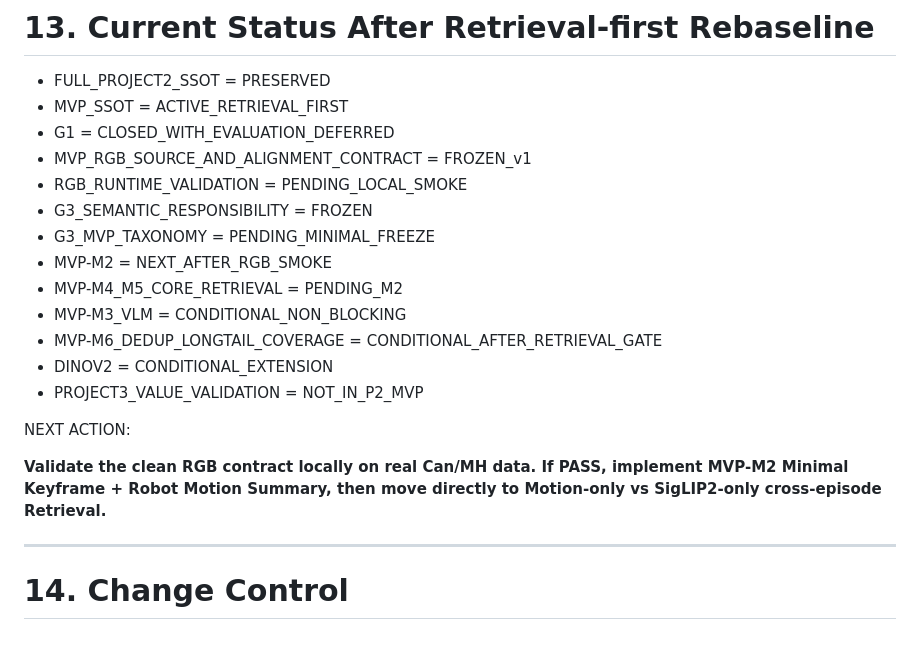
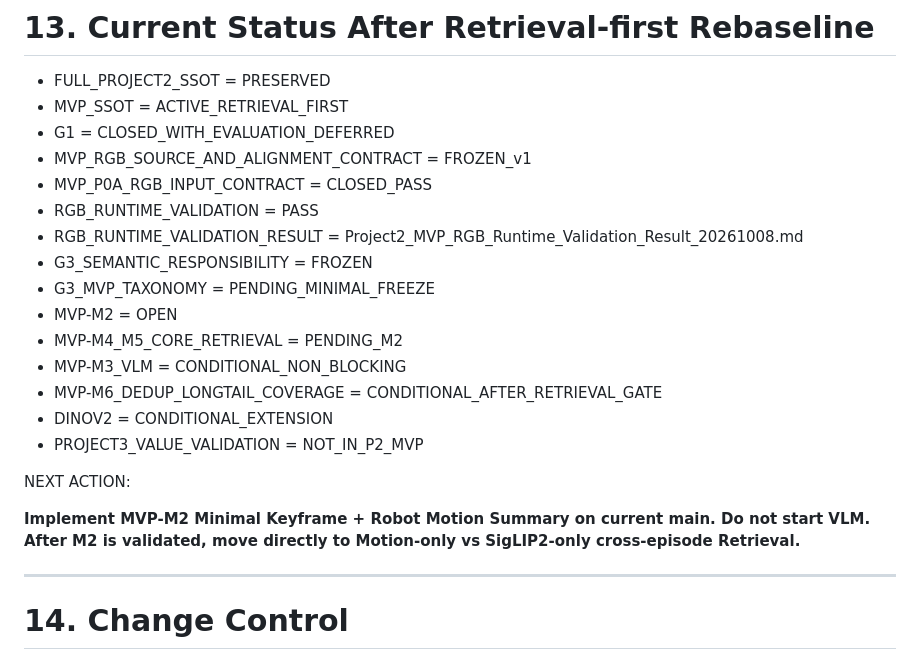
Before and after one commit to Modori1998/embody_project2_data_value, a Markdown page: 0-doc/Project2_MVP_SSOT_20261008.md, the part around the change. Rendered like a GitHub page.

Commit message:
Advance retrieval-first MVP to M2

```diff
--- a/0-doc/Project2_MVP_SSOT_20261008.md
+++ b/0-doc/Project2_MVP_SSOT_20261008.md
@@ -848,10 +848,12 @@ DINOv2 不阻塞 Core，只有需要定位视觉 representation failure 时再
 - MVP_SSOT = ACTIVE_RETRIEVAL_FIRST
 - G1 = CLOSED_WITH_EVALUATION_DEFERRED
 - MVP_RGB_SOURCE_AND_ALIGNMENT_CONTRACT = FROZEN_v1
-- RGB_RUNTIME_VALIDATION = PENDING_LOCAL_SMOKE
+- MVP_P0A_RGB_INPUT_CONTRACT = CLOSED_PASS
+- RGB_RUNTIME_VALIDATION = PASS
+- RGB_RUNTIME_VALIDATION_RESULT = Project2_MVP_RGB_Runtime_Validation_Result_20261008.md
 - G3_SEMANTIC_RESPONSIBILITY = FROZEN
 - G3_MVP_TAXONOMY = PENDING_MINIMAL_FREEZE
-- MVP-M2 = NEXT_AFTER_RGB_SMOKE
+- MVP-M2 = OPEN
 - MVP-M4_M5_CORE_RETRIEVAL = PENDING_M2
 - MVP-M3_VLM = CONDITIONAL_NON_BLOCKING
 - MVP-M6_DEDUP_LONGTAIL_COVERAGE = CONDITIONAL_AFTER_RETRIEVAL_GATE
@@ -860,7 +862,7 @@ DINOv2 不阻塞 Core，只有需要定位视觉 representation failure 时再
 
 NEXT ACTION:
 
-**Validate the clean RGB contract locally on real Can/MH data. If PASS, implement MVP-M2 Minimal Keyframe + Robot Motion Summary, then move directly to Motion-only vs SigLIP2-only cross-episode Retrieval.**
+**Implement MVP-M2 Minimal Keyframe + Robot Motion Summary on current main. Do not start VLM. After M2 is validated, move directly to Motion-only vs SigLIP2-only cross-episode Retrieval.**
 
 ---
 
```
